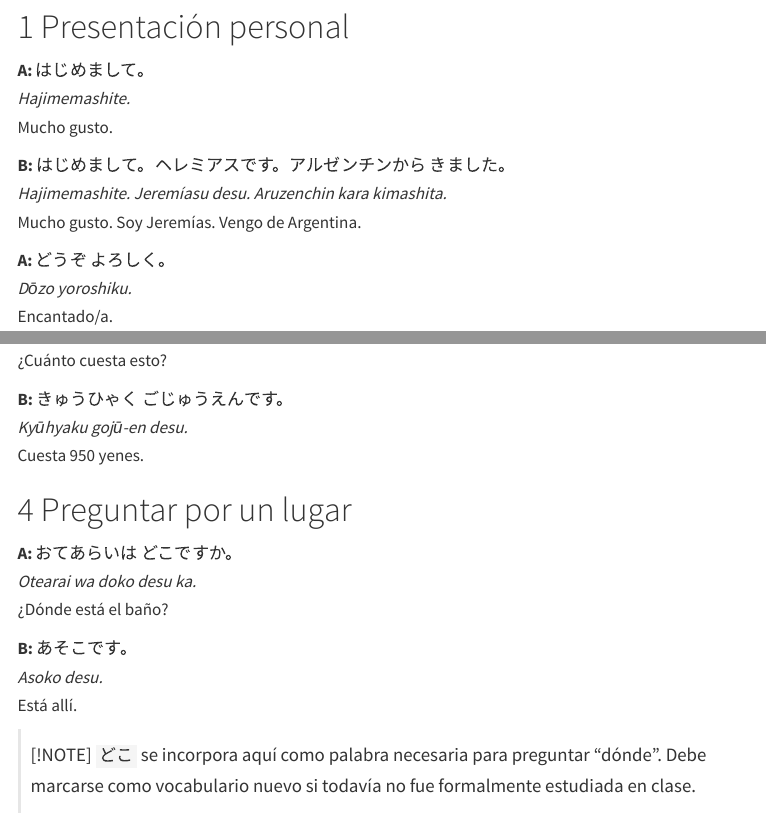
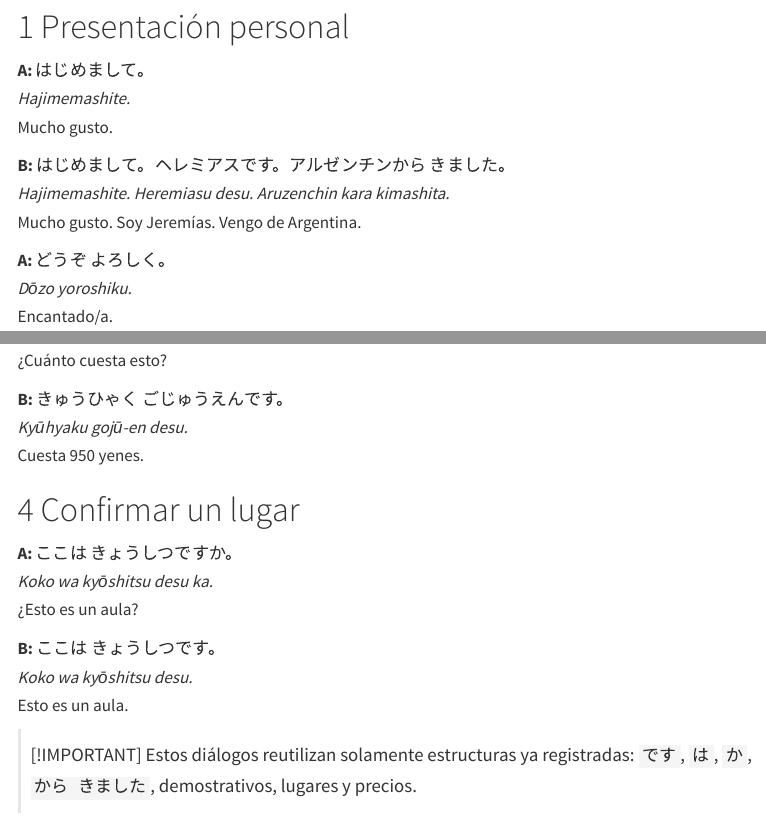
Before and after one commit to likerman/manual-japones, a Quarto document (06-dialogos/dialogos-iniciales.qmd): the page in a window 1100 px wide, from 80 px down, and a second part further down, joined at a grey line. Rendered offline with R 4.5, knitr and Pandoc in place of Quarto, with nearby package versions; menus at the side of the page are left out.

Commit message:
content: keep initial dialogues within studied grammar

```diff
--- a/06-dialogos/dialogos-iniciales.qmd
+++ b/06-dialogos/dialogos-iniciales.qmd
@@ -9,7 +9,7 @@ title: "Diálogos iniciales"
 Mucho gusto.
 
 **B:** はじめまして。ヘレミアスです。アルゼンチンから きました。
-*Hajimemashite. Jeremíasu desu. Aruzenchin kara kimashita.*
+*Hajimemashite. Heremiasu desu. Aruzenchin kara kimashita.*
 Mucho gusto. Soy Jeremías. Vengo de Argentina.
 
 **A:** どうぞ よろしく。
@@ -40,15 +40,15 @@ Esto es un libro.
 *Kyūhyaku gojū-en desu.*
 Cuesta 950 yenes.
 
-# Preguntar por un lugar
+# Confirmar un lugar
 
-**A:** おてあらいは どこですか。
-*Otearai wa doko desu ka.*
-¿Dónde está el baño?
+**A:** ここは きょうしつですか。
+*Koko wa kyōshitsu desu ka.*
+¿Esto es un aula?
 
-**B:** あそこです。
-*Asoko desu.*
-Está allí.
+**B:** ここは きょうしつです。
+*Koko wa kyōshitsu desu.*
+Esto es un aula.
 
-> [!NOTE]
-> `どこ` se incorpora aquí como palabra necesaria para preguntar “dónde”. Debe marcarse como vocabulario nuevo si todavía no fue formalmente estudiada en clase.
+> [!IMPORTANT]
+> Estos diálogos reutilizan solamente estructuras ya registradas: `です`, `は`, `か`, `から きました`, demostrativos, lugares y precios.
```
